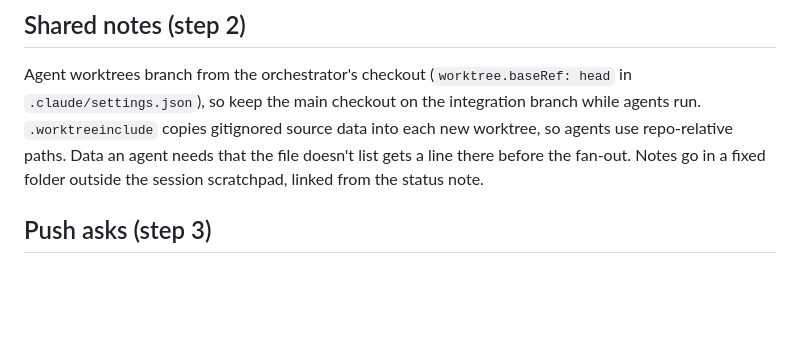
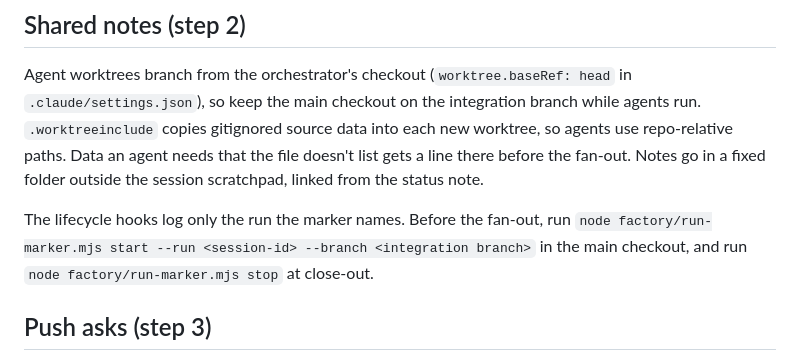
Before and after one commit to zhipengzhu1-dotcom/10-11-2026-Small-Molecule-Designs-and-LLM-Fine-Tune, a Markdown page: skills/orchestrator-lessons/SKILL.md, the part around the change. GitHub-like rendering; blank space fills up the shorter version.

Commit message:
Set the run marker before the fan-out and clear it at close-out (#13)
Co-Authored-By: Claude Opus 5.5 <noreply@anthropic.com>

```diff
--- a/skills/orchestrator-lessons/SKILL.md
+++ b/skills/orchestrator-lessons/SKILL.md
@@ -26,6 +26,8 @@ Keep every binding constraint in one shared **brief**, in the user's exact words
 
 Agent worktrees branch from the orchestrator's checkout (`worktree.baseRef: head` in `.claude/settings.json`), so keep the main checkout on the integration branch while agents run. `.worktreeinclude` copies gitignored source data into each new worktree, so agents use repo-relative paths. Data an agent needs that the file doesn't list gets a line there before the fan-out. Notes go in a fixed folder outside the session scratchpad, linked from the status note.
 
+The lifecycle hooks log only the run the marker names. Before the fan-out, run `node factory/run-marker.mjs start --run <session-id> --branch <integration branch>` in the main checkout, and run `node factory/run-marker.mjs stop` at close-out.
+
 ## Push asks (step 3)
 
 Every push ask carries a recommendation and its risks. Ask about a one-off push and a standing push policy as two separate questions. A yes covers only the one asked.
```
